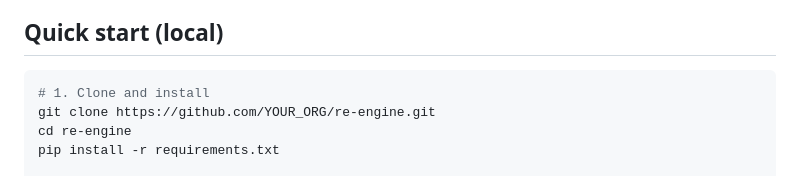
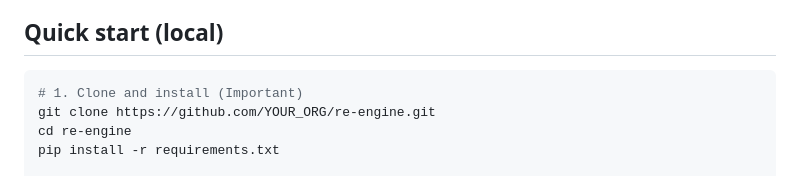
Before and after one commit to sandeep46kumar-code/Search-Reco, a Markdown page: README.md, the part around the change. Rendered like a GitHub page.

````diff
--- a/README.md
+++ b/README.md
@@ -5,7 +5,7 @@ Google Search Ads AI recommendation system — Paytm Performance Marketing.
 ## Quick start (local)
 
 ```bash
-# 1. Clone and install
+# 1. Clone and install (Important)
 git clone https://github.com/YOUR_ORG/re-engine.git
 cd re-engine
 pip install -r requirements.txt
````
